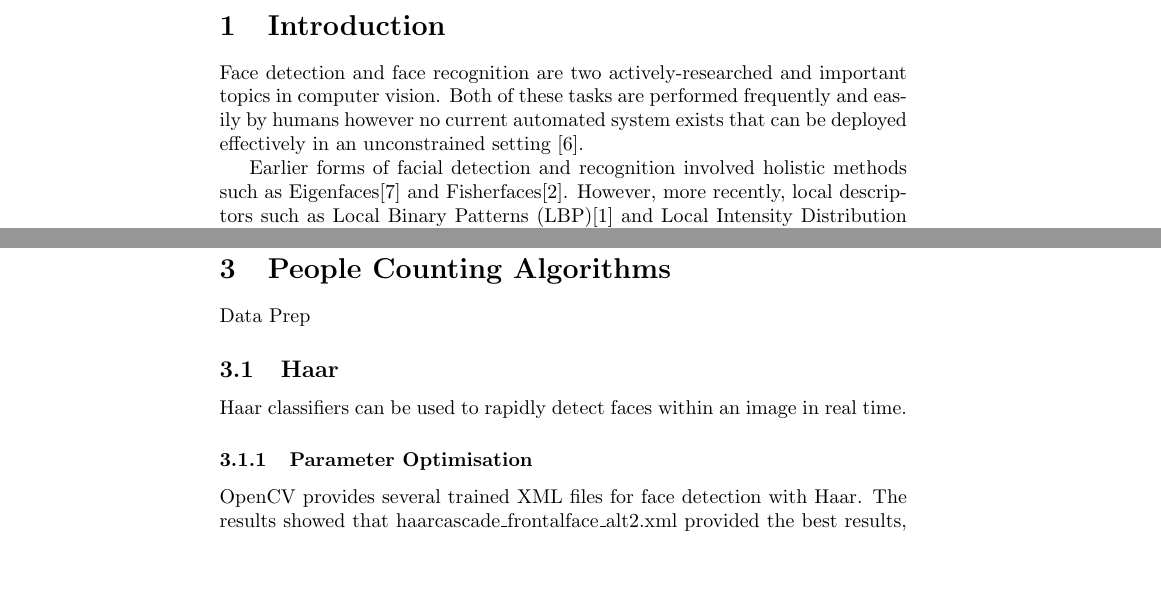
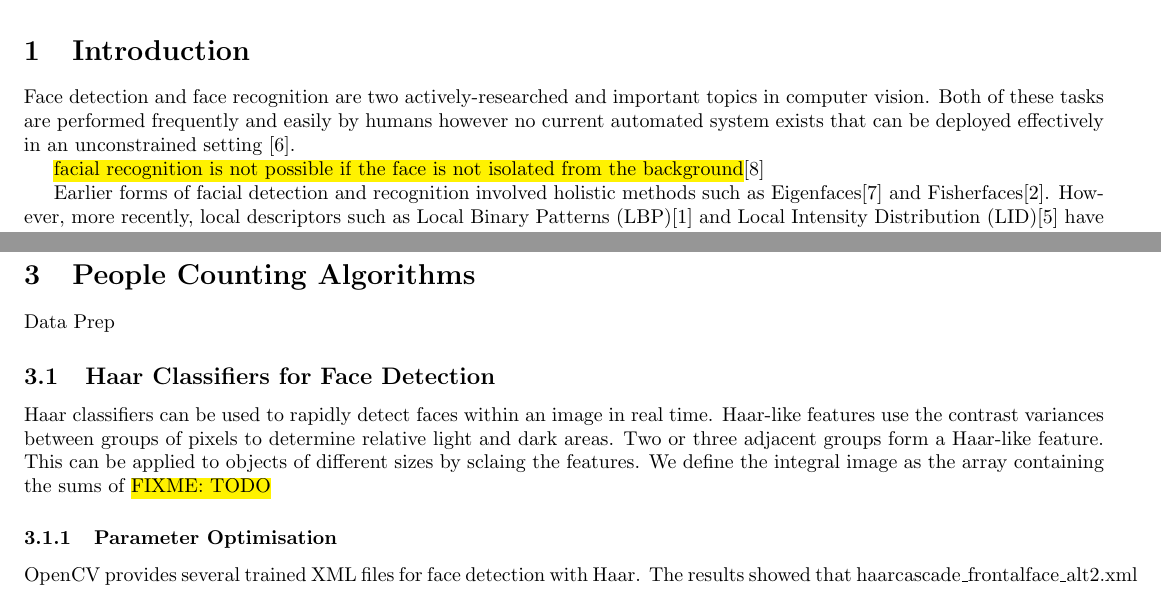
Before and after one commit to pf981/Face-Recognition-and-Detection-Analysis, a LaTeX paper (report.tex): two parts of pages 1 and 3 of 12 before the commit and two parts of pages 1 and 2 of 8 after it, joined at a grey line, cut so that both start at the same text, the shorter picture padded with empty space. Compiled offline with pdfLaTeX.

Commit message:
Start Haar

```diff
--- a/report.tex
+++ b/report.tex
@@ -4,6 +4,7 @@
 \usepackage{caption}
 \usepackage{color}
 \usepackage{float}
+\usepackage[margin=0.5in]{geometry} % FIXME: Choose sensible
 \usepackage{graphicx}
 \usepackage[utf8]{inputenc}
 \usepackage{natbib}
@@ -49,6 +50,8 @@ Definitions: face space
 \section{Introduction}
 Face detection and face recognition are two actively-researched and important topics in computer vision. Both of these tasks are performed frequently and easily by humans however no current automated system exists that can be deployed effectively in an unconstrained setting \cite{sinha2006face}.
 
+\hl{facial recognition is not possible if the face is not isolated from the background}\cite{wilson2006facial}
+
 Earlier forms of facial detection and recognition involved holistic methods such as Eigenfaces\cite{turk1991eigenfaces} and Fisherfaces\cite{belhumeur1997eigenfaces}. However, more recently, local descriptors such as Local Binary Patterns (LBP)\cite{ahonen2004face} and Local Intensity Distribution (LID)\cite{nguyen2011local} have gained attention due to their efficiency and tolerance to pose and illumination changes.
 
 Face recognition technology has significantly progressed since the proposal of the Eigenface method in 1987. Given that most individuals can only identify a few thousand people, under constrained conditions (such as fixed facial expression and lighting) and a very large number of classifications, automated face recognition can perform better than human recognition \cite{li2011handbook}.
@@ -73,9 +76,9 @@ The proportion of the size of the training set to the size of the validation set
 \section{People Counting Algorithms}
 Data Prep
 
-\subsection{Haar}
-Haar classifiers can be used to rapidly detect faces within an image in real time.
-
+\subsection{Haar Classifiers for Face Detection}
+Haar classifiers can be used to rapidly detect faces within an image in real time. Haar-like features use the contrast variances between groups of pixels to determine relative light and dark areas. Two or three adjacent groups form a Haar-like feature. This can be applied to objects of different sizes by sclaing the features.
+We define the integral image as the array containing the sums of \hl{FIXME: TODO}
 
 \subsubsection{Parameter Optimisation}
 OpenCV provides several trained XML files for face detection with Haar. The results showed that haarcascade\_frontalface\_alt2.xml provided the best results, as others such as haarcascade\_frontalface\_default.xml failed to detect some of the faces. The XML file was generated via a tree-based 20*20 gentle adaboost frontal face detector. \hl{FIXME: Describe what the hell that means}
```
Also changed, not shown: references.bib (+10 -0 lines).
